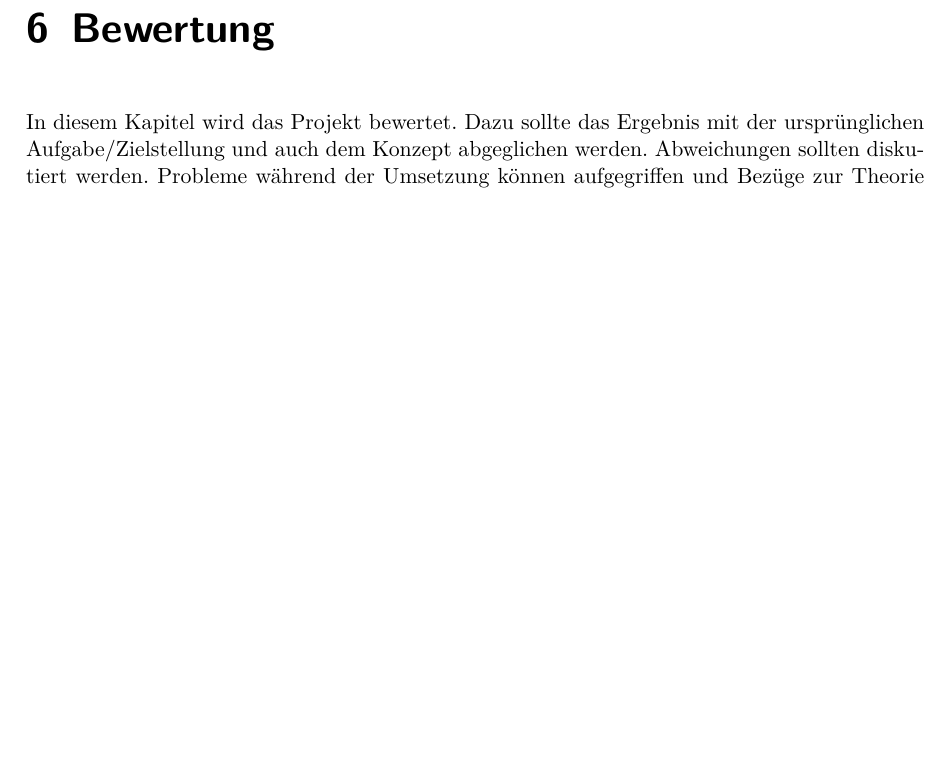
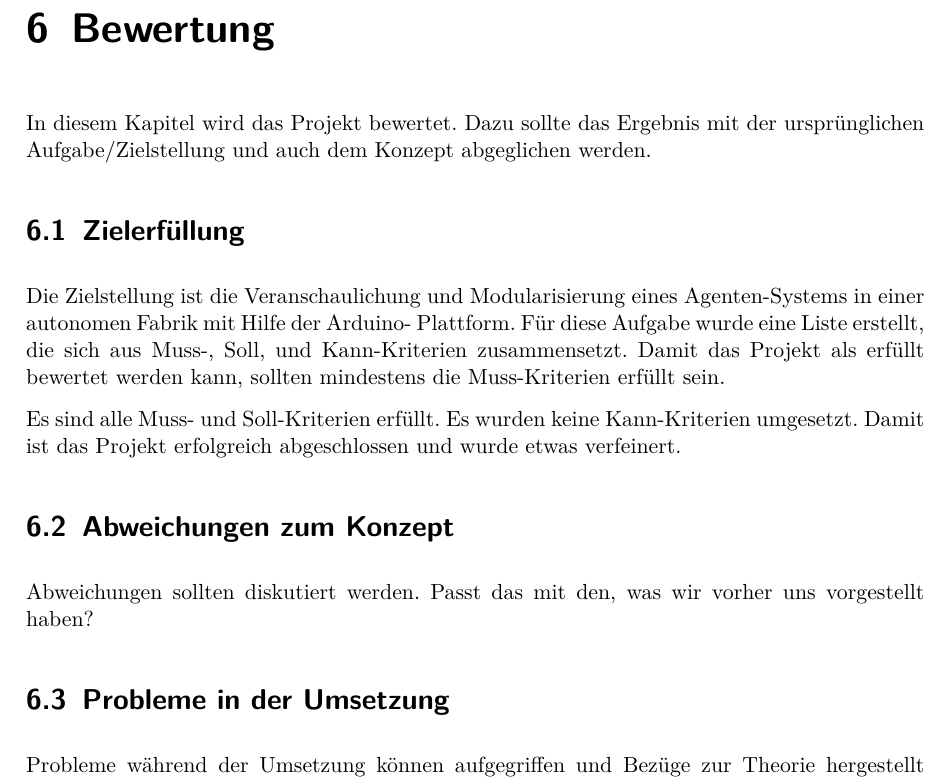
Before and after one commit to Christiandrossel/TI_Ardunino_IndustrieProduktionsstrecke, a LaTeX thesis (Doku/projektdokumentation.tex, which reads Doku/src/chap-bewertung.tex): part of page 31 of 41, cut so that both start at the same text, the shorter picture padded with empty space. Compiled offline with pdfLaTeX.

Commit message:
update chapter Bewertung
-erste Gliederung und Ergänzungen

```diff
--- a/Doku/src/chap-bewertung.tex
+++ b/Doku/src/chap-bewertung.tex
@@ -1,7 +1,18 @@
 \chapter{Bewertung}
 
-In diesem Kapitel wird das Projekt bewertet. Dazu sollte das Ergebnis mit der ursprünglichen Aufgabe/Zielstellung und auch dem Konzept abgeglichen werden. Abweichungen sollten diskutiert werden. Probleme während der Umsetzung können aufgegriffen und Bezüge zur Theorie hergestellt werden. Positive wie kritische Anmerkungen gehören gleichermaßen in dieses Kapitel.
+In diesem Kapitel wird das Projekt bewertet. Dazu sollte das Ergebnis mit der ursprünglichen Aufgabe/Zielstellung und auch dem Konzept abgeglichen werden.
 
-Es sollte berücksichtigt werden, dass ein Leser möglicherweise nicht alle vorangegangenen Kapitel gelesen hat.
+\section{Zielerfüllung}
 
-Im letzten Abschnitt kann eine kurze Darstellung weiterführender Ideen und Möglichkeiten, die im Projekt nicht umgesetzt wurden, erfolgen. Wie könnte man das Projekt verbessern oder erweitern (im Hinblick auf theoretischen Rahmen - grober Bezug zur Zielstellung sollte vorhanden sein)? Die Vorschläge ergeben sich möglichst konsequent aus der Bewertung. Dieser Abschnitt kann auch als ein eigenes Kapitel Ausblick verfasst werden.
+Die Zielstellung ist die Veranschaulichung und Modularisierung eines Agenten-Systems in einer autonomen Fabrik mit Hilfe der Arduino- Plattform. Für diese Aufgabe wurde eine Liste erstellt, die sich aus Muss-, Soll, und Kann-Kriterien zusammensetzt. Damit das Projekt als erfüllt bewertet werden kann, sollten mindestens die Muss-Kriterien erfüllt sein.
+
+Es sind alle Muss- und Soll-Kriterien erfüllt. Es wurden keine Kann-Kriterien umgesetzt. Damit ist das Projekt erfolgreich abgeschlossen und wurde etwas verfeinert.
+
+\section{Abweichungen zum Konzept}
+
+Abweichungen sollten diskutiert werden.
+Passt das mit den, was wir vorher uns vorgestellt haben?
+
+\section{Probleme in der Umsetzung}
+
+Probleme während der Umsetzung können aufgegriffen und Bezüge zur Theorie hergestellt werden.
```
Also changed, not shown: Doku/src/chap-konzept.tex (+2 -2 lines), Doku/src/chap-bewertung.tex (19 more changed lines).
